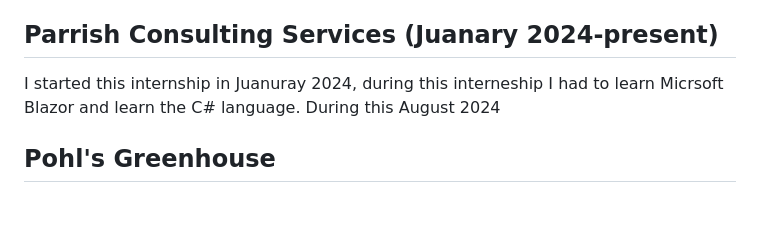
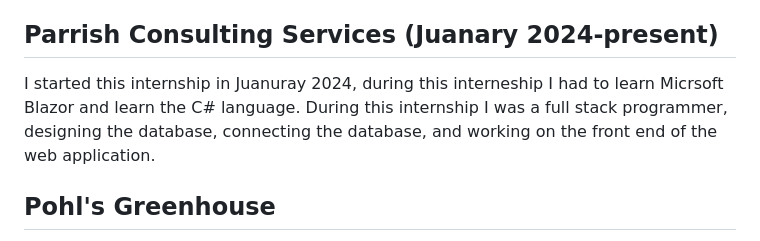
Before and after one commit to IsaacMPohl/IsaacPohlPortfolio, a Markdown page: README.md, the part around the change. GitHub-like rendering; blank space fills up the shorter version.

```diff
--- a/README.md
+++ b/README.md
@@ -49,7 +49,7 @@ I was in charge doing 2023 summer to collect leaf samples for various farmers. A
 
 
 ## Parrish Consulting Services (Juanary 2024-present)
-I started this internship in Juanuray 2024, during this interneship I had to learn Micrsoft Blazor and learn the C# language. During this August 2024
+I started this internship in Juanuray 2024, during this interneship I had to learn Micrsoft Blazor and learn the C# language. During this internship I was a full stack programmer, designing the database, connecting the database, and working on the front end of the web application.
 
 ## Pohl's Greenhouse
 I started in 2020 a small hobby greenhouse where I grew plants for my family. Over the years, I expanded my company. I learned some of the most important life lessons while working on this business. In 2022, I grew and sold $700 worth of plants, this year I sold $900 worth of plants. Below is my SAE proficiency award application which I received 1st placed at the State FFA Convention.
```
